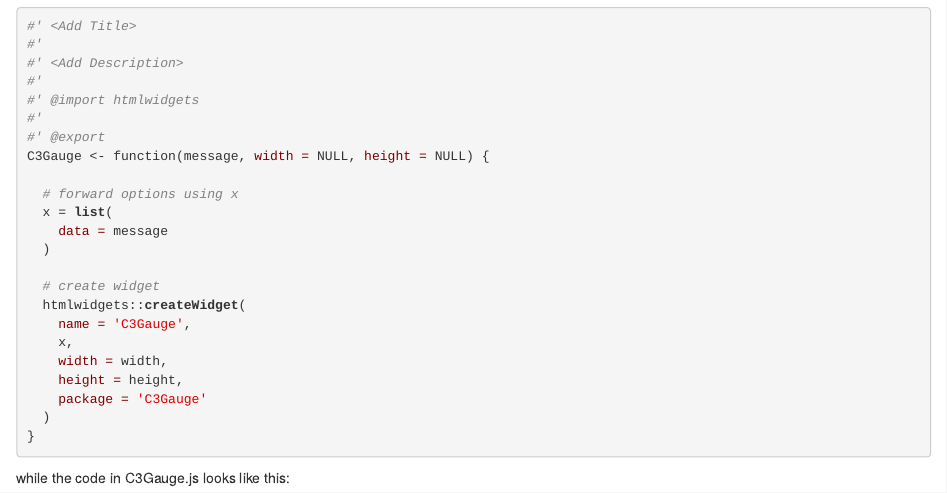
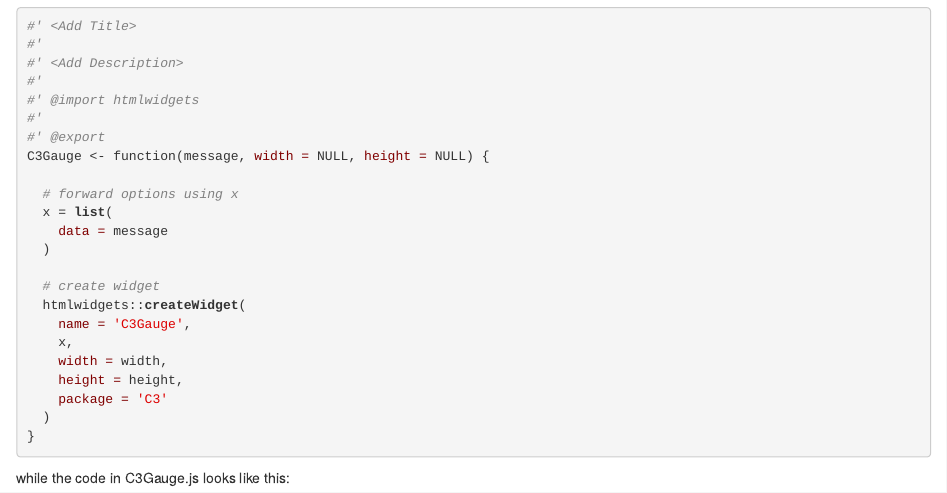
Before and after one commit to FrissAnalytics/shinyJsTutorials, an R Markdown document (tutorials/tutorial_01.Rmd): the page in a window 1100 px wide, from 14630 px down. The pictures show the output file tutorials/tutorial_01.html that the author committed with the source, opened offline.

Commit message:
fixed C3 package reference

````diff
--- a/tutorials/tutorial_01.Rmd
+++ b/tutorials/tutorial_01.Rmd
@@ -711,7 +711,7 @@ C3Gauge <- function(message, width = NULL, height = NULL) {
     x,
     width = width,
     height = height,
-    package = 'C3Gauge'
+    package = 'C3'
   )
 }
 ```
````
Also changed, not shown: tutorials/tutorial_01.html.
